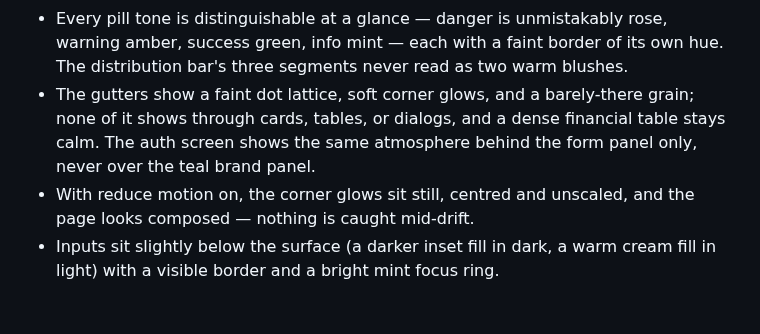
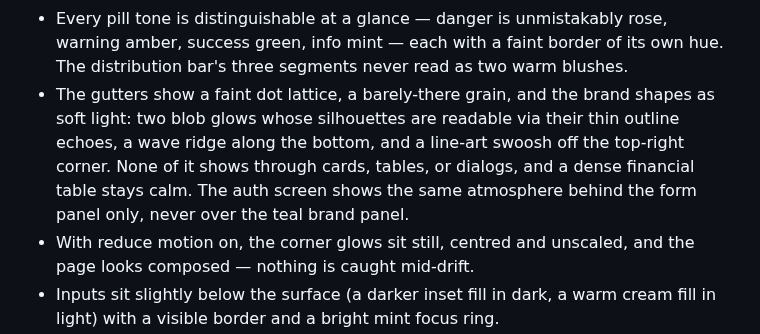
Before and after one commit to rolloutit/sheet-happens, a Markdown page: docs/manual-qa-test-plan.md, the part around the change. GitHub-like rendering; blank space fills up the shorter version.

Commit message:
docs(qa): expect readable brand silhouettes in the dark atmosphere

```diff
--- a/docs/manual-qa-test-plan.md
+++ b/docs/manual-qa-test-plan.md
@@ -2090,9 +2090,11 @@ Expected result:
 - Every pill tone is distinguishable at a glance — danger is unmistakably rose, warning amber,
   success green, info mint — each with a faint border of its own hue. The distribution bar's three
   segments never read as two warm blushes.
-- The gutters show a faint dot lattice, soft corner glows, and a barely-there grain; none of it
-  shows through cards, tables, or dialogs, and a dense financial table stays calm. The auth screen
-  shows the same atmosphere behind the form panel only, never over the teal brand panel.
+- The gutters show a faint dot lattice, a barely-there grain, and the brand shapes as soft light:
+  two blob glows whose silhouettes are readable via their thin outline echoes, a wave ridge along
+  the bottom, and a line-art swoosh off the top-right corner. None of it shows through cards,
+  tables, or dialogs, and a dense financial table stays calm. The auth screen shows the same
+  atmosphere behind the form panel only, never over the teal brand panel.
 - With reduce motion on, the corner glows sit still, centred and unscaled, and the page looks
   composed — nothing is caught mid-drift.
 - Inputs sit slightly below the surface (a darker inset fill in dark, a warm cream fill in light)
```
